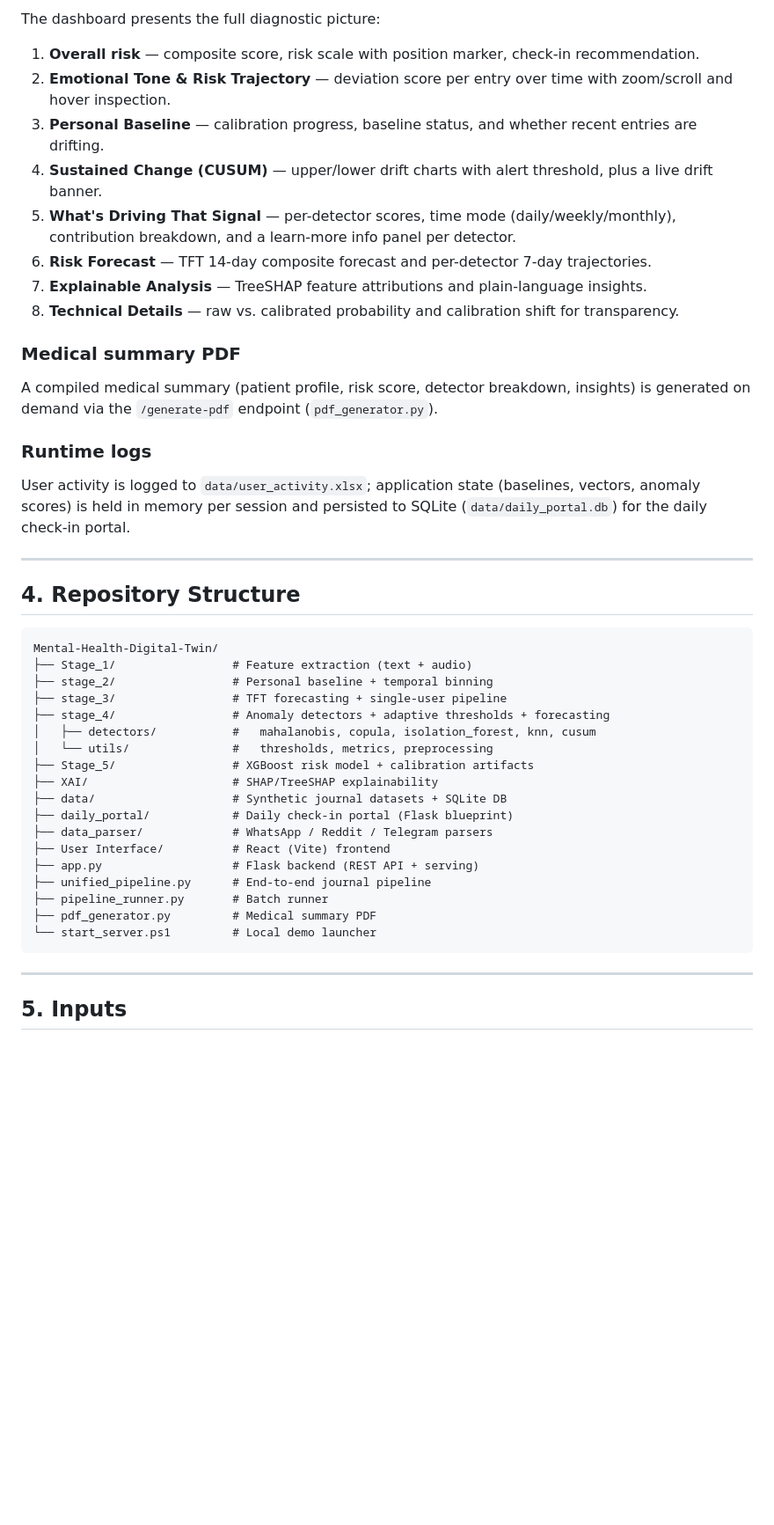
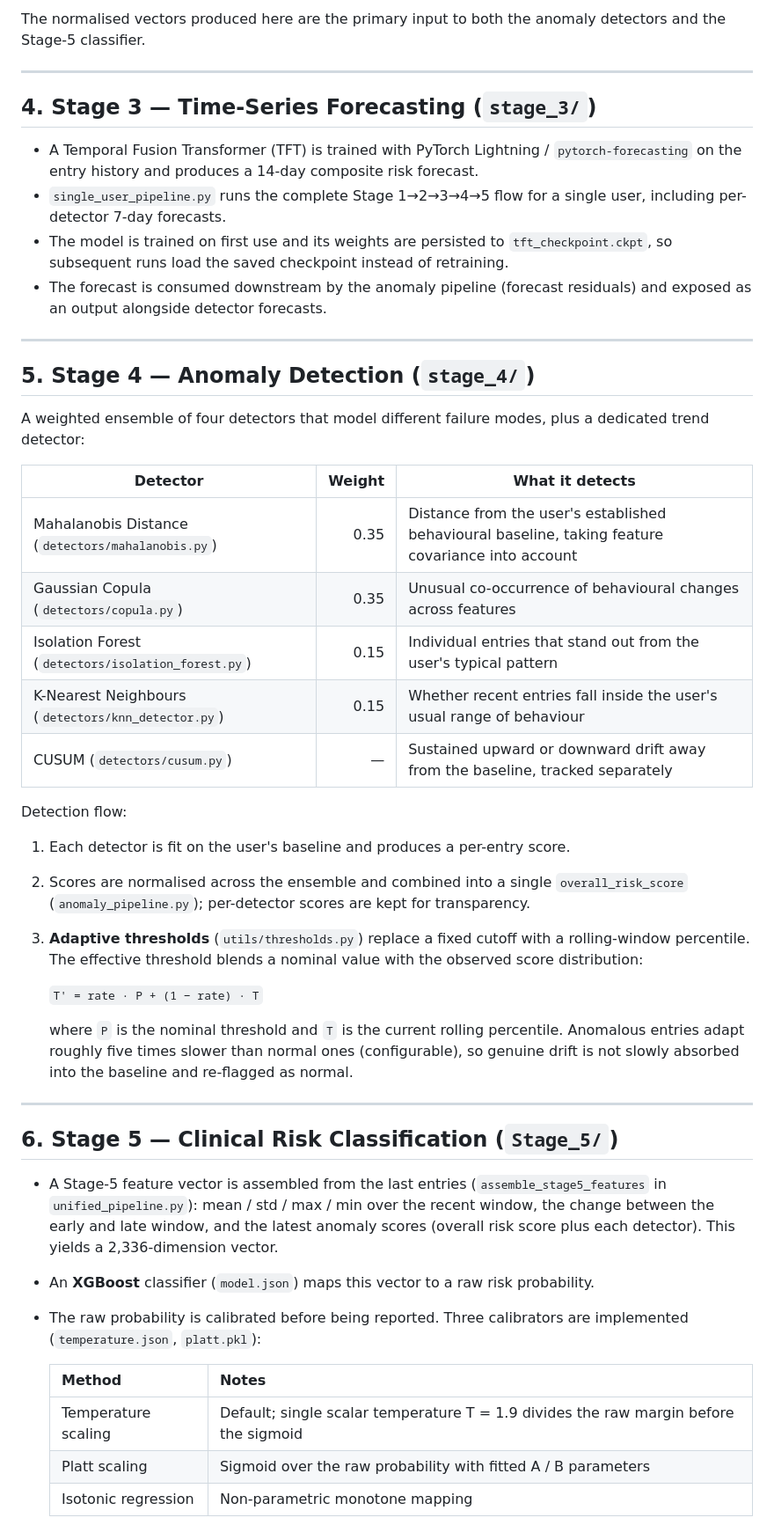
Before and after one commit to rohithsuresh21/Mental-Health-Digital-Twin-AI-Assistant, a Markdown page: README.md, the part around one of its changes. Shown at 88% size. Rendered like a GitHub page; blank space fills up the shorter version.

````diff
--- a/README.md
+++ b/README.md
@@ -106,48 +64,50 @@ Key design points:
 
-The dashboard presents the full diagnostic picture:
-
-1. **Overall risk** — composite score, risk scale with position marker, check-in recommendation.
-2. **Emotional Tone & Risk Trajectory** — deviation score per entry over time with zoom/scroll and hover inspection.
-3. **Personal Baseline** — calibration progress, baseline status, and whether recent entries are drifting.
-4. **Sustained Change (CUSUM)** — upper/lower drift charts with alert threshold, plus a live drift banner.
-5. **What's Driving That Signal** — per-detector scores, time mode (daily/weekly/monthly), contribution breakdown, and a learn-more info panel per detector.
-6. **Risk Forecast** — TFT 14-day composite forecast and per-detector 7-day trajectories.
-7. **Explainable Analysis** — TreeSHAP feature attributions and plain-language insights.
-8. **Technical Details** — raw vs. calibrated probability and calibration shift for transparency.
-
-### Medical summary PDF
-
-A compiled medical summary (patient profile, risk score, detector breakdown, insights) is generated on demand via the `/generate-pdf` endpoint (`pdf_generator.py`).
-
-### Runtime logs
-
-User activity is logged to `data/user_activity.xlsx`; application state (baselines, vectors, anomaly scores) is held in memory per session and persisted to SQLite (`data/daily_portal.db`) for the daily check-in portal.
+The normalised vectors produced here are the primary input to both the anomaly detectors and the Stage-5 classifier.
 
 ---
 
-## 4. Repository Structure
+## 4. Stage 3 — Time-Series Forecasting (`stage_3/`)
 
-```
-Mental-Health-Digital-Twin/
-├── Stage_1/                 # Feature extraction (text + audio)
-├── stage_2/                 # Personal baseline + temporal binning
-├── stage_3/                 # TFT forecasting + single-user pipeline
-├── stage_4/                 # Anomaly detectors + adaptive thresholds + forecasting
-│   ├── detectors/           #   mahalanobis, copula, isolation_forest, knn, cusum
-│   └── utils/               #   thresholds, metrics, preprocessing
-├── Stage_5/                 # XGBoost risk model + calibration artifacts
-├── XAI/                     # SHAP/TreeSHAP explainability
-├── data/                    # Synthetic journal datasets + SQLite DB
-├── daily_portal/            # Daily check-in portal (Flask blueprint)
-├── data_parser/             # WhatsApp / Reddit / Telegram parsers
-├── User Interface/          # React (Vite) frontend
-├── app.py                   # Flask backend (REST API + serving)
-├── unified_pipeline.py      # End-to-end journal pipeline
-├── pipeline_runner.py       # Batch runner
-├── pdf_generator.py         # Medical summary PDF
-└── start_server.ps1         # Local demo launcher
-```
+- A Temporal Fusion Transformer (TFT) is trained with PyTorch Lightning / `pytorch-forecasting` on the entry history and produces a 14-day composite risk forecast.
+- `single_user_pipeline.py` runs the complete Stage 1→2→3→4→5 flow for a single user, including per-detector 7-day forecasts.
+- The model is trained on first use and its weights are persisted to `tft_checkpoint.ckpt`, so subsequent runs load the saved checkpoint instead of retraining.
+- The forecast is consumed downstream by the anomaly pipeline (forecast residuals) and exposed as an output alongside detector forecasts.
 
 ---
 
-## 5. Inputs
+## 5. Stage 4 — Anomaly Detection (`stage_4/`)
+
+A weighted ensemble of four detectors that model different failure modes, plus a dedicated trend detector:
+
+| Detector | Weight | What it detects |
+| --- | ---: | --- |
+| Mahalanobis Distance (`detectors/mahalanobis.py`) | 0.35 | Distance from the user's established behavioural baseline, taking feature covariance into account |
+| Gaussian Copula (`detectors/copula.py`) | 0.35 | Unusual co-occurrence of behavioural changes across features |
+| Isolation Forest (`detectors/isolation_forest.py`) | 0.15 | Individual entries that stand out from the user's typical pattern |
+| K-Nearest Neighbours (`detectors/knn_detector.py`) | 0.15 | Whether recent entries fall inside the user's usual range of behaviour |
+| CUSUM (`detectors/cusum.py`) | — | Sustained upward or downward drift away from the baseline, tracked separately |
+
+Detection flow:
+
+1. Each detector is fit on the user's baseline and produces a per-entry score.
+2. Scores are normalised across the ensemble and combined into a single `overall_risk_score` (`anomaly_pipeline.py`); per-detector scores are kept for transparency.
+3. **Adaptive thresholds** (`utils/thresholds.py`) replace a fixed cutoff with a rolling-window percentile. The effective threshold blends a nominal value with the observed score distribution:
+
+   `T' = rate · P + (1 − rate) · T`
+
+   where `P` is the nominal threshold and `T` is the current rolling percentile. Anomalous entries adapt roughly five times slower than normal ones (configurable), so genuine drift is not slowly absorbed into the baseline and re-flagged as normal.
+
+---
+
+## 6. Stage 5 — Clinical Risk Classification (`Stage_5/`)
+
+- A Stage-5 feature vector is assembled from the last entries (`assemble_stage5_features` in `unified_pipeline.py`): mean / std / max / min over the recent window, the change between the early and late window, and the latest anomaly scores (overall risk score plus each detector). This yields a 2,336-dimension vector.
+- An **XGBoost** classifier (`model.json`) maps this vector to a raw risk probability.
+- The raw probability is calibrated before being reported. Three calibrators are implemented (`temperature.json`, `platt.pkl`):
+
+  | Method | Notes |
+  | --- | --- |
+  | Temperature scaling | Default; single scalar temperature T = 1.9 divides the raw margin before the sigmoid |
+  | Platt scaling | Sigmoid over the raw probability with fitted A / B parameters |
+  | Isotonic regression | Non-parametric monotone mapping |
+
````
Also changed, not shown: other parts of README.md (+128 -172 lines).
